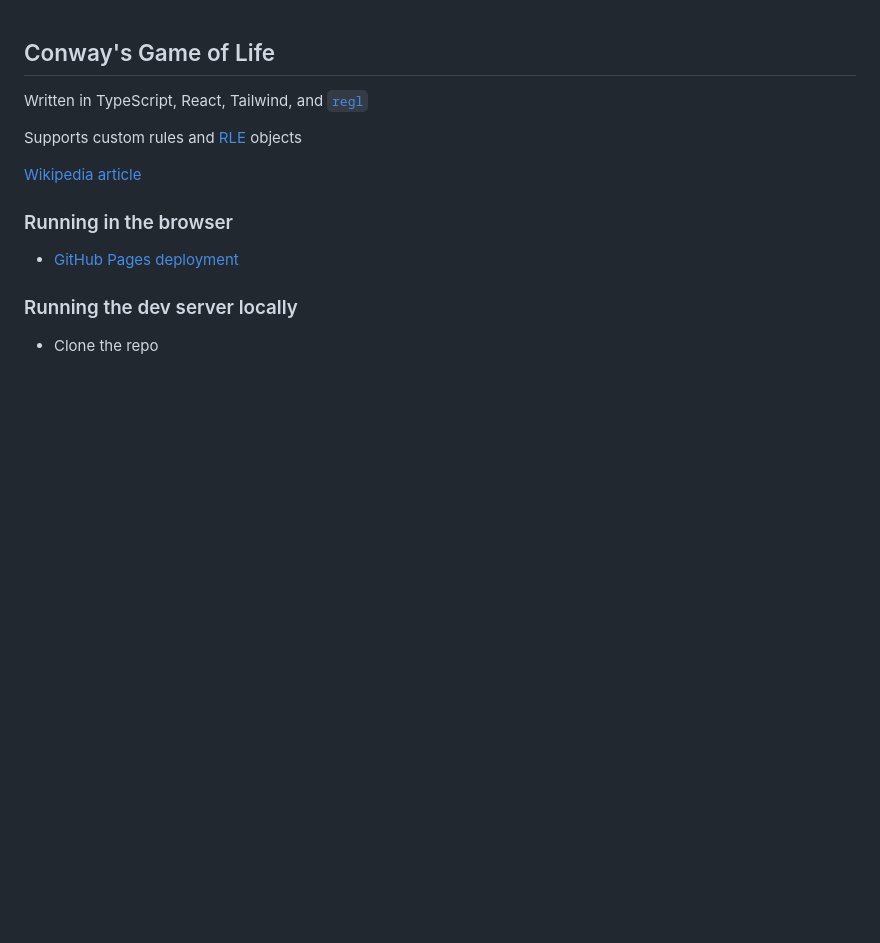
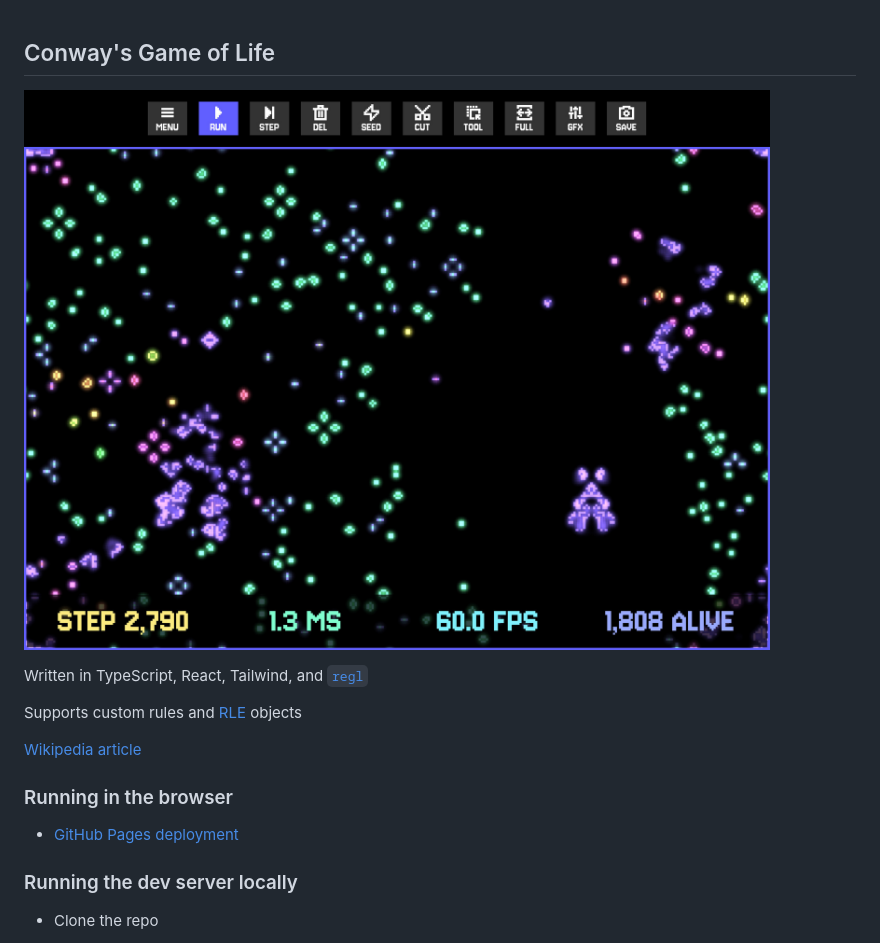
Before and after one commit to idkidk000/game-of-life, a Markdown page: readme.md, the part around the change. GitHub-like rendering; pictures changed too: res/screenshot.jpg (added); blank space fills up the shorter version.

```diff
--- a/readme.md
+++ b/readme.md
@@ -1,10 +1,13 @@
 ## Conway's Game of Life
+
+![Screenshot](res/screenshot.jpg)
 
 Written in TypeScript, React, Tailwind, and [`regl`](https://www.npmjs.com/package/regl)
 
 Supports custom rules and [RLE](https://conwaylife.com/wiki/Run_Length_Encoded) objects
 
 [Wikipedia article](https://en.wikipedia.org/wiki/Conway%27s_Game_of_Life)
+
 
 ### Running in the browser
 
```
Also changed, not shown: 21 other files.
